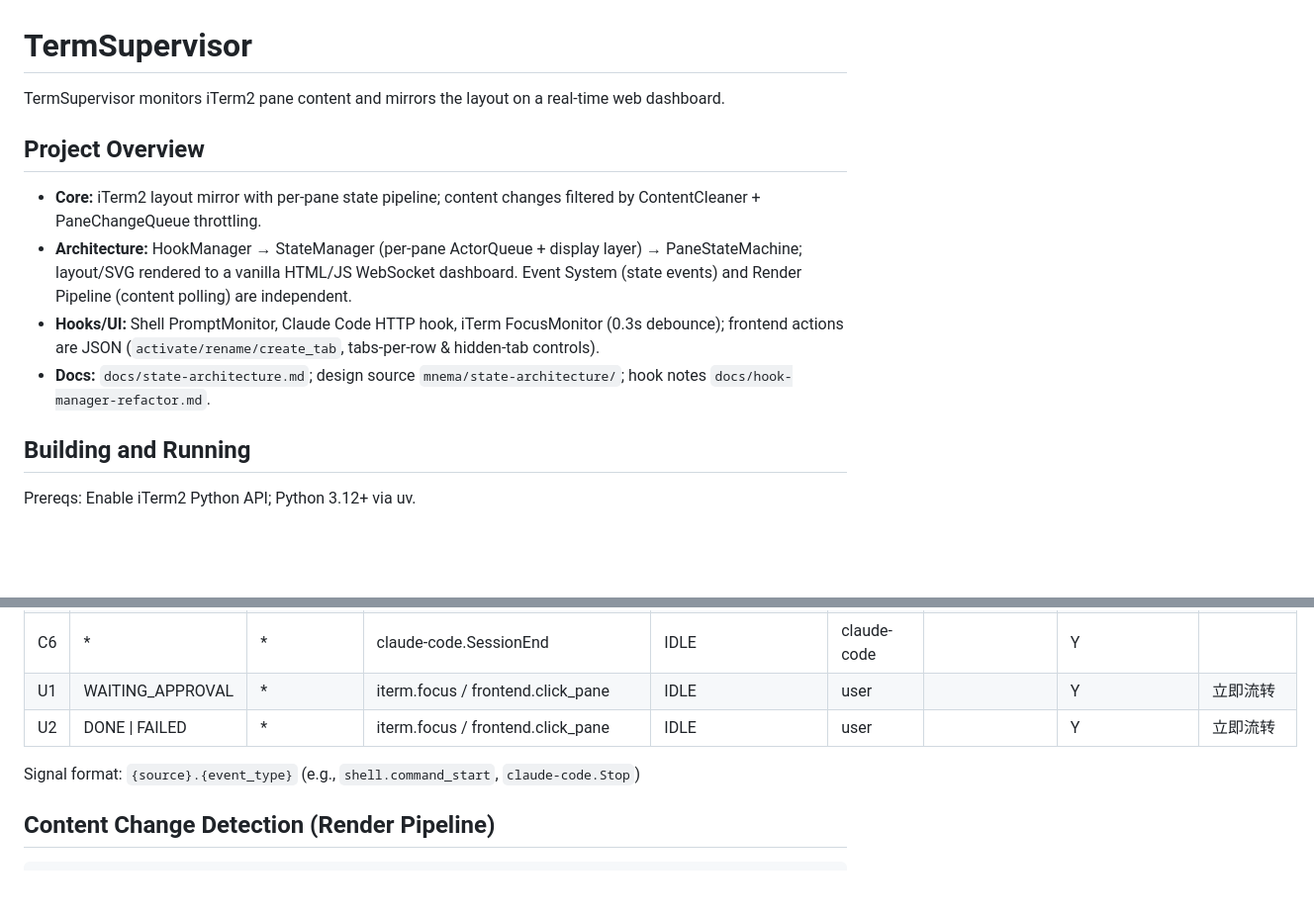
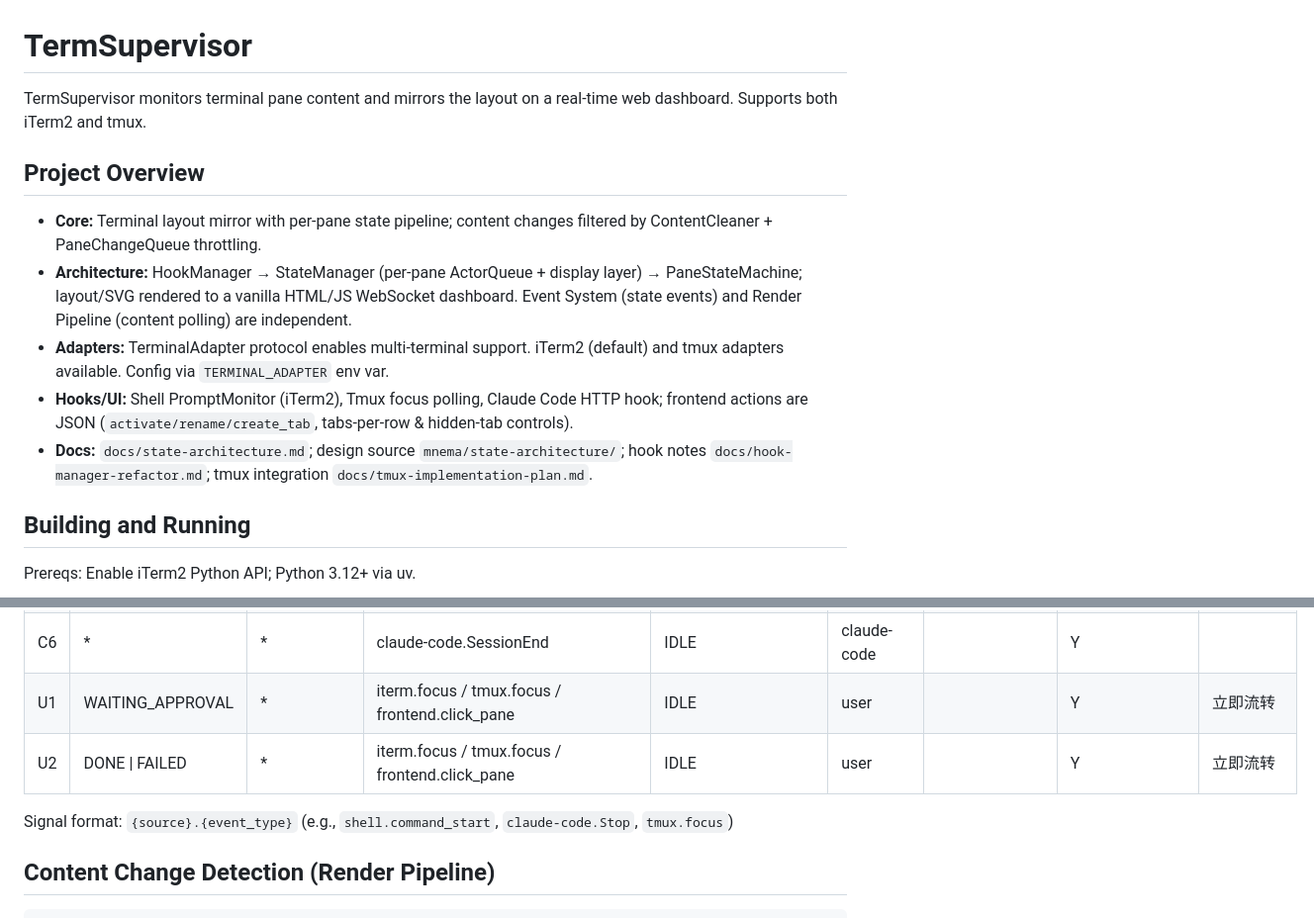
Before and after one commit to Lin-Guanguo/TermSupervisor, a Markdown page: AGENTS.md, 2 parts joined by grey strips. Shown at 99% size. GitHub-like rendering; blank space fills up the shorter version.

```diff
--- a/AGENTS.md
+++ b/AGENTS.md
@@ -1,13 +1,14 @@
 # TermSupervisor
 
-TermSupervisor monitors iTerm2 pane content and mirrors the layout on a real-time web dashboard.
+TermSupervisor monitors terminal pane content and mirrors the layout on a real-time web dashboard. Supports both iTerm2 and tmux.
 
 ## Project Overview
 
-- **Core:** iTerm2 layout mirror with per-pane state pipeline; content changes filtered by ContentCleaner + PaneChangeQueue throttling.
+- **Core:** Terminal layout mirror with per-pane state pipeline; content changes filtered by ContentCleaner + PaneChangeQueue throttling.
 - **Architecture:** HookManager → StateManager (per-pane ActorQueue + display layer) → PaneStateMachine; layout/SVG rendered to a vanilla HTML/JS WebSocket dashboard. Event System (state events) and Render Pipeline (content polling) are independent.
-- **Hooks/UI:** Shell PromptMonitor, Claude Code HTTP hook, iTerm FocusMonitor (0.3s debounce); frontend actions are JSON (`activate/rename/create_tab`, tabs-per-row & hidden-tab controls).
-- **Docs:** `docs/state-architecture.md`; design source `mnema/state-architecture/`; hook notes `docs/hook-manager-refactor.md`.
+- **Adapters:** TerminalAdapter protocol enables multi-terminal support. iTerm2 (default) and tmux adapters available. Config via `TERMINAL_ADAPTER` env var.
+- **Hooks/UI:** Shell PromptMonitor (iTerm2), Tmux focus polling, Claude Code HTTP hook; frontend actions are JSON (`activate/rename/create_tab`, tabs-per-row & hidden-tab controls).
+- **Docs:** `docs/state-architecture.md`; design source `mnema/state-architecture/`; hook notes `docs/hook-manager-refactor.md`; tmux integration `docs/tmux-implementation-plan.md`.
 
 ## Building and Running
 
@@ -102,10 +119,10 @@ Rule table excerpt (see `state/transitions.py`):
 | C4 | * | * | claude-code.Notification:permission_prompt | WAITING_APPROVAL | claude-code | 需要权限确认 | N | |
 | C5 | * | * | claude-code.Notification:idle_prompt | IDLE | claude-code |  | Y | |
 | C6 | * | * | claude-code.SessionEnd | IDLE | claude-code |  | Y | |
-| U1 | WAITING_APPROVAL | * | iterm.focus / frontend.click_pane | IDLE | user |  | Y | 立即流转 |
-| U2 | DONE \| FAILED | * | iterm.focus / frontend.click_pane | IDLE | user |  | Y | 立即流转 |
+| U1 | WAITING_APPROVAL | * | iterm.focus / tmux.focus / frontend.click_pane | IDLE | user |  | Y | 立即流转 |
+| U2 | DONE \| FAILED | * | iterm.focus / tmux.focus / frontend.click_pane | IDLE | user |  | Y | 立即流转 |
 
-Signal format: `{source}.{event_type}` (e.g., `shell.command_start`, `claude-code.Stop`)
+Signal format: `{source}.{event_type}` (e.g., `shell.command_start`, `claude-code.Stop`, `tmux.focus`)
 
 ## Content Change Detection (Render Pipeline)
 
```
Also changed, not shown: other parts of AGENTS.md (+34 -15 lines), docs/tmux-implementation-plan.md (+10 -1 lines).
